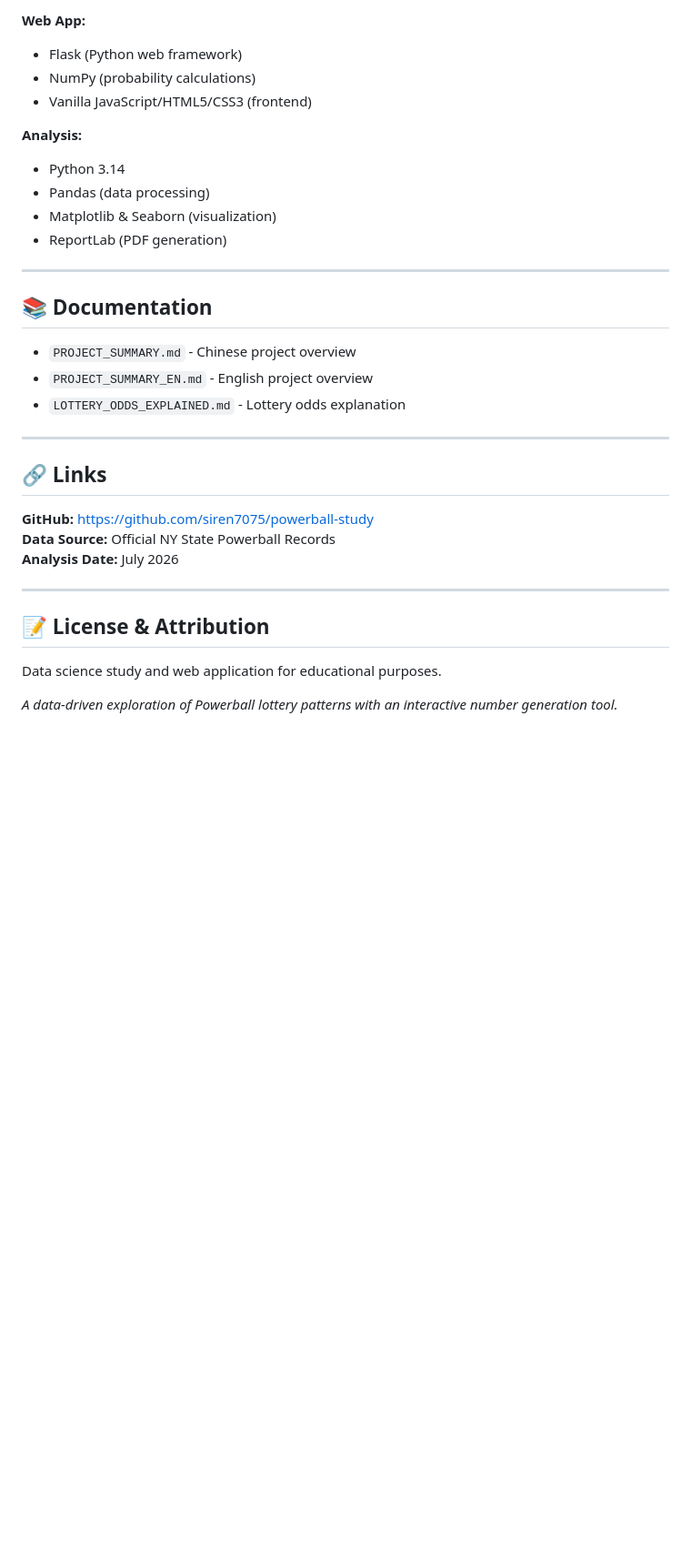
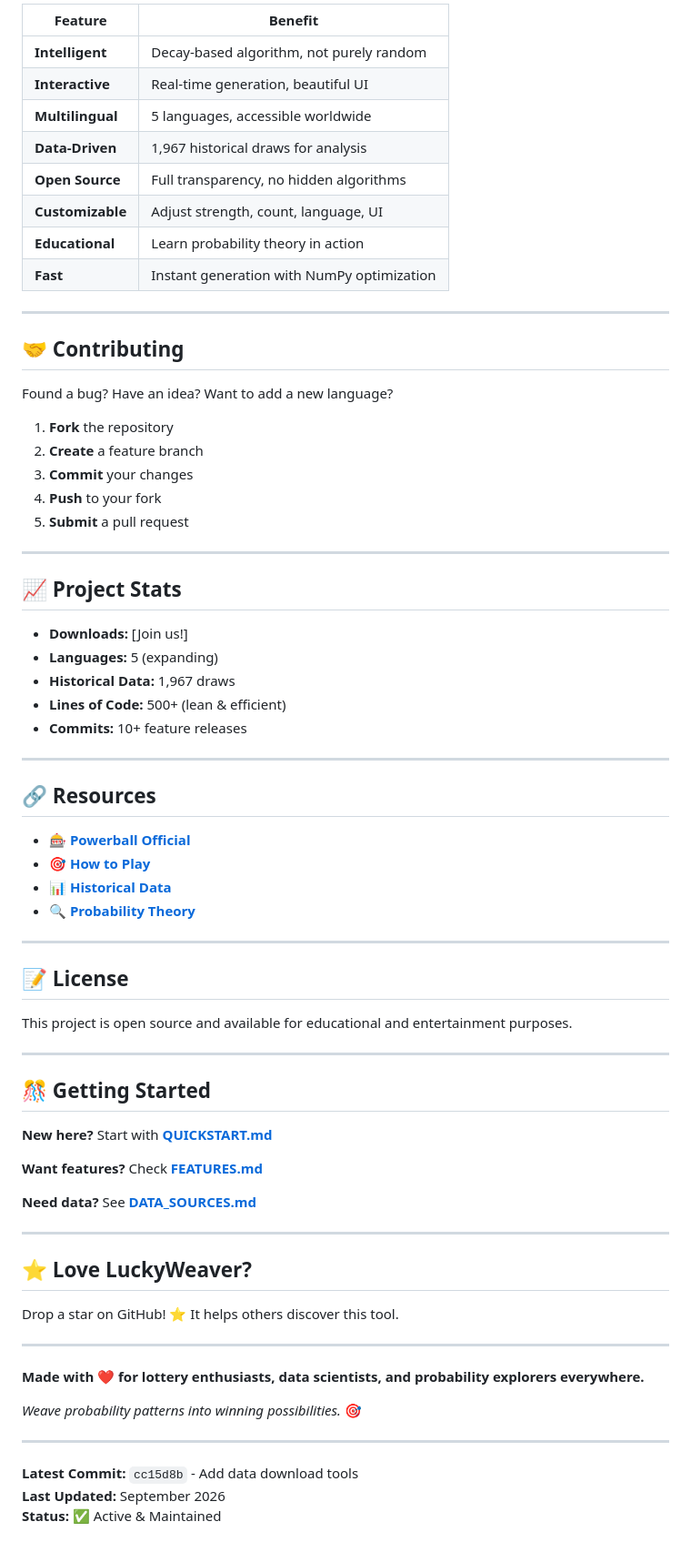
Before and after one commit to siren7075/powerball-luckyweaver, a Markdown page: README.md, the part around one of its changes. Shown at 91% size. Rendered like a GitHub page; blank space fills up the shorter version.

```diff
--- a/README.md
+++ b/README.md
@@ -130,35 +208,76 @@ Each Powerball drawing is independent. Historical analysis is descriptive, not p
 
-**Web App:**
-- Flask (Python web framework)
-- NumPy (probability calculations)
-- Vanilla JavaScript/HTML5/CSS3 (frontend)
-
-**Analysis:**
-- Python 3.14
-- Pandas (data processing)
-- Matplotlib & Seaborn (visualization)
-- ReportLab (PDF generation)
+| Feature | Benefit |
+|---------|---------|
+| **Intelligent** | Decay-based algorithm, not purely random |
+| **Interactive** | Real-time generation, beautiful UI |
+| **Multilingual** | 5 languages, accessible worldwide |
+| **Data-Driven** | 1,967 historical draws for analysis |
+| **Open Source** | Full transparency, no hidden algorithms |
+| **Customizable** | Adjust strength, count, language, UI |
+| **Educational** | Learn probability theory in action |
+| **Fast** | Instant generation with NumPy optimization |
 
 ---
 
-## 📚 Documentation
+## 🤝 Contributing
 
-- `PROJECT_SUMMARY.md` - Chinese project overview
-- `PROJECT_SUMMARY_EN.md` - English project overview
-- `LOTTERY_ODDS_EXPLAINED.md` - Lottery odds explanation
+Found a bug? Have an idea? Want to add a new language?
+
+1. **Fork** the repository
+2. **Create** a feature branch
+3. **Commit** your changes
+4. **Push** to your fork
+5. **Submit** a pull request
 
 ---
 
-## 🔗 Links
+## 📈 Project Stats
 
-**GitHub:** https://github.com/siren7075/powerball-study
-**Data Source:** Official NY State Powerball Records
-**Analysis Date:** July 2026
+- **Downloads:** [Join us!]
+- **Languages:** 5 (expanding)
+- **Historical Data:** 1,967 draws
+- **Lines of Code:** 500+ (lean & efficient)
+- **Commits:** 10+ feature releases
 
 ---
 
-## 📝 License & Attribution
+## 🔗 Resources
 
-Data science study and web application for educational purposes.
+- **🎰 [Powerball Official](https://www.powerball.com/)**
+- **🎯 [How to Play](https://www.powerball.com/how-to-play)**
+- **📊 [Historical Data](https://nylottery.ny.gov/)**
+- **🔍 [Probability Theory](https://en.wikipedia.org/wiki/Probability_theory)**
 
-*A data-driven exploration of Powerball lottery patterns with an interactive number generation tool.*
+---
+
+## 📝 License
+
+This project is open source and available for educational and entertainment purposes.
+
+---
+
+## 🎊 Getting Started
+
+**New here?** Start with **[QUICKSTART.md](QUICKSTART.md)**
+
+**Want features?** Check **[FEATURES.md](FEATURES.md)**
+
+**Need data?** See **[DATA_SOURCES.md](DATA_SOURCES.md)**
+
+---
+
+## ⭐ Love LuckyWeaver?
+
+Drop a star on GitHub! ⭐ It helps others discover this tool.
+
+---
+
+**Made with ❤️ for lottery enthusiasts, data scientists, and probability explorers everywhere.**
+
+*Weave probability patterns into winning possibilities.* 🎯
+
+---
+
+**Latest Commit:** `cc15d8b` - Add data download tools
+**Last Updated:** September 2026
+**Status:** ✅ Active & Maintained
```
Also changed, not shown: other parts of README.md (+166 -88 lines), BRAND.md (added, +225 -0 lines), FEATURES.md (+1 -1 lines).
